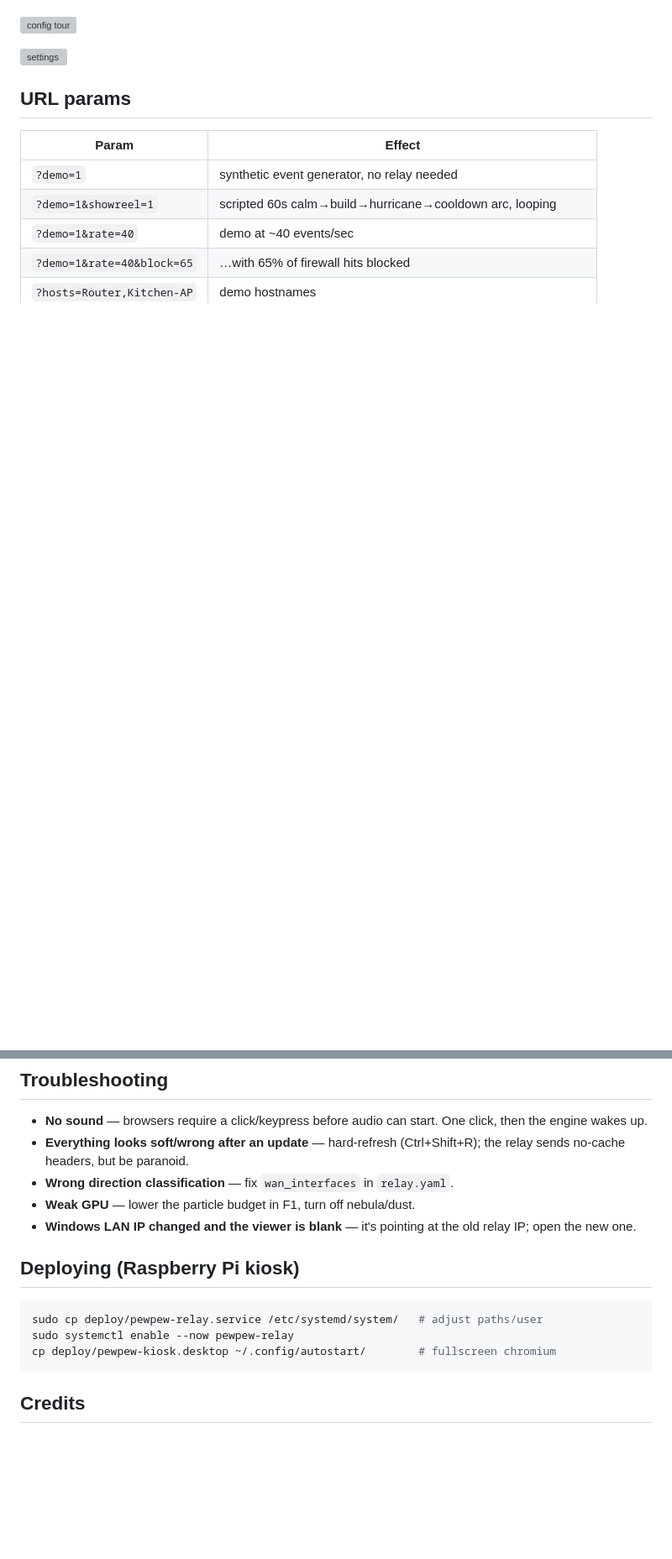
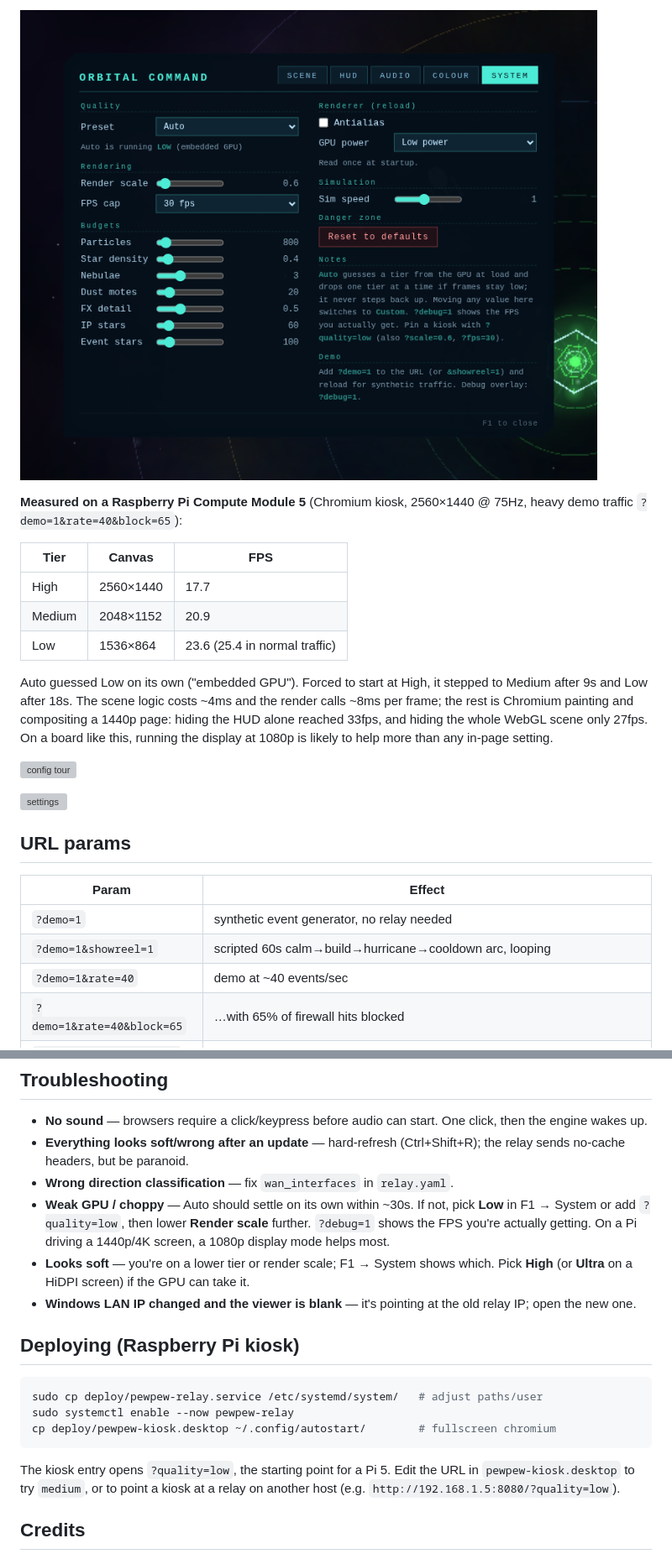
Before and after one commit to scratchhax/pewpew, a Markdown page: README.md, 2 parts joined by grey strips. Shown at 84% size. GitHub-like rendering; pictures changed too: docs/perf.png (added); blank space fills up the shorter version; grey boxes are pictures that could not be loaded.

````diff
--- a/README.md
+++ b/README.md
@@ -171,3 +215,21 @@ gate.)
+![quality settings](docs/perf.png)
+
+**Measured on a Raspberry Pi Compute Module 5** (Chromium kiosk, 2560×1440
+@ 75Hz, heavy demo traffic `?demo=1&rate=40&block=65`):
+
+| Tier | Canvas | FPS |
+|------|--------|-----|
+| High | 2560×1440 | 17.7 |
+| Medium | 2048×1152 | 20.9 |
+| Low | 1536×864 | 23.6 (25.4 in normal traffic) |
+
+Auto guessed Low on its own ("embedded GPU"). Forced to start at High, it
+stepped to Medium after 9s and Low after 18s. The scene logic costs ~4ms and
+the render calls ~8ms per frame; the rest is Chromium painting and compositing
+a 1440p page: hiding the HUD alone reached 33fps, and hiding the whole WebGL
+scene only 27fps. On a board like this, running the display at 1080p is likely
+to help more than any in-page setting.
+
 ![config tour](docs/config.gif)
 
 ![settings](docs/panel.png)
@@ -207,7 +272,12 @@ gate.)
 - **Everything looks soft/wrong after an update** — hard-refresh (Ctrl+Shift+R);
   the relay sends no-cache headers, but be paranoid.
 - **Wrong direction classification** — fix `wan_interfaces` in `relay.yaml`.
-- **Weak GPU** — lower the particle budget in F1, turn off nebula/dust.
+- **Weak GPU / choppy** — Auto should settle on its own within ~30s. If not,
+  pick **Low** in F1 → System or add `?quality=low`, then lower **Render
+  scale** further. `?debug=1` shows the FPS you're actually getting. On a Pi
+  driving a 1440p/4K screen, a 1080p display mode helps most.
+- **Looks soft** — you're on a lower tier or render scale; F1 → System shows
+  which. Pick **High** (or **Ultra** on a HiDPI screen) if the GPU can take it.
 - **Windows LAN IP changed and the viewer is blank** — it's pointing at the
   old relay IP; open the new one.
 
@@ -218,6 +288,10 @@ sudo cp deploy/pewpew-relay.service /etc/systemd/system/   # adjust paths/user
 sudo systemctl enable --now pewpew-relay
 cp deploy/pewpew-kiosk.desktop ~/.config/autostart/        # fullscreen chromium
 ```
+
+The kiosk entry opens `?quality=low`, the starting point for a Pi 5. Edit the URL
+in `pewpew-kiosk.desktop` to try `medium`, or to point a kiosk at a relay on
+another host (e.g. `http://192.168.1.5:8080/?quality=low`).
 
 ## Credits
 
````
Also changed, not shown: other parts of README.md (+49 -2 lines), 1 other file.
